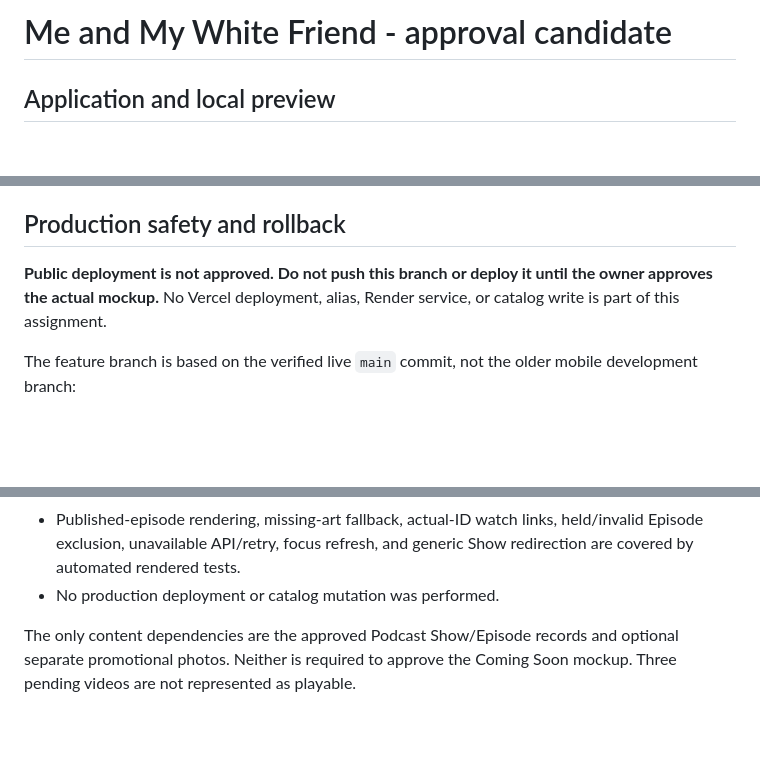
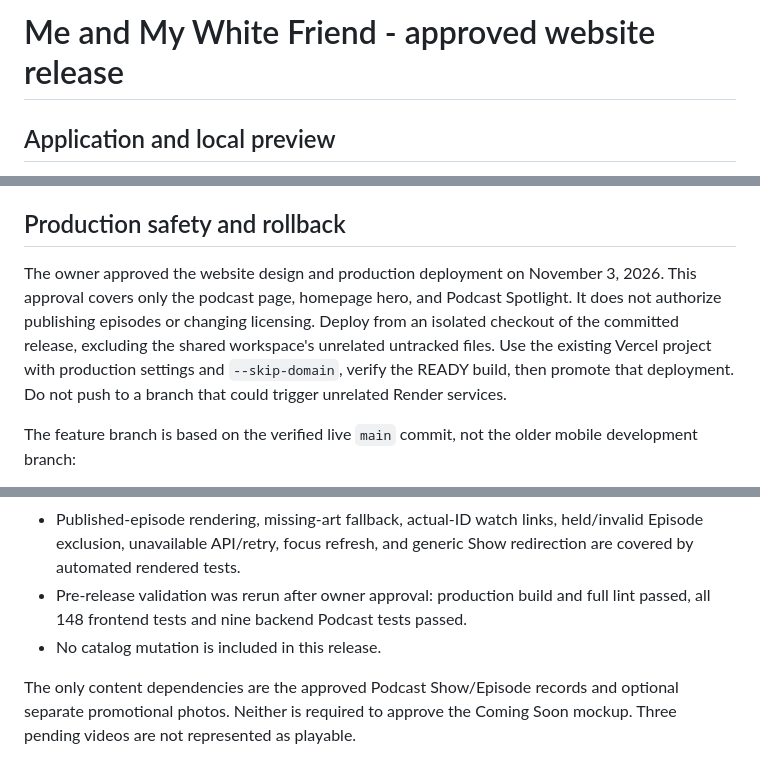
Before and after one commit to mbarfield7824-dot/protv, a Markdown page: docs/MMWF_PODCAST_LAUNCH.md, 3 parts joined by grey strips. Rendered like a GitHub page; blank space fills up the shorter version.

Commit message:
Record owner approval and safe podcast release procedure
Co-authored-by: Copilot <223556219+Copilot@users.noreply.github.com>

```diff
--- a/docs/MMWF_PODCAST_LAUNCH.md
+++ b/docs/MMWF_PODCAST_LAUNCH.md
@@ -1,4 +1,4 @@
-# Me and My White Friend - approval candidate
+# Me and My White Friend - approved website release
 
 ## Application and local preview
 
@@ -57,9 +57,14 @@ redirect to the branded page; other Shows remain unchanged.
 
 ## Production safety and rollback
 
-**Public deployment is not approved. Do not push this branch or deploy it until
-the owner approves the actual mockup.** No Vercel deployment, alias, Render
-service, or catalog write is part of this assignment.
+The owner approved the website design and production deployment on November 3,
+2026. This approval covers only the podcast page, homepage hero, and Podcast
+Spotlight. It does not authorize publishing episodes or changing licensing.
+Deploy from an isolated checkout of the committed release, excluding the
+shared workspace's unrelated untracked files. Use the existing Vercel project
+with production settings and `--skip-domain`, verify the READY build, then
+promote that deployment. Do not push to a branch that could trigger unrelated
+Render services.
 
 The feature branch is based on the verified live `main` commit, not the older
 mobile development branch:
@@ -101,7 +106,9 @@ feature does not modify catalog records.
 - Published-episode rendering, missing-art fallback, actual-ID watch links,
   held/invalid Episode exclusion, unavailable API/retry, focus refresh, and
   generic Show redirection are covered by automated rendered tests.
-- No production deployment or catalog mutation was performed.
+- Pre-release validation was rerun after owner approval: production build and
+  full lint passed, all 148 frontend tests and nine backend Podcast tests passed.
+- No catalog mutation is included in this release.
 
 The only content dependencies are the approved Podcast Show/Episode records
 and optional separate promotional photos. Neither is required to approve the
```
